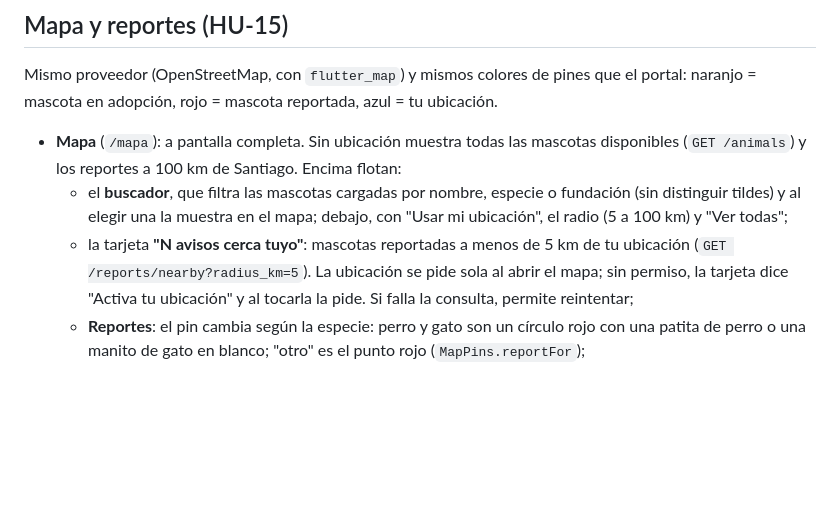
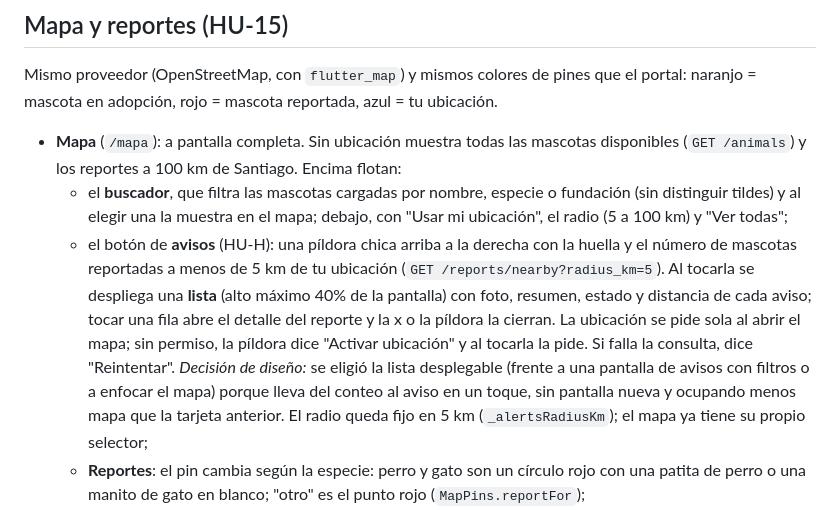
Before and after one commit to sgallardov/Adoptify, a Markdown page: Fase 2/adoptify_app/README.md, the part around the change. Rendered like a GitHub page; blank space fills up the shorter version.

Commit message:
docs(app): documentar el botón de avisos con lista desplegable (HU-H)
Co-Authored-By: Claude Sonnet 5.5 <noreply@anthropic.com>

```diff
--- a/Fase 2/adoptify_app/README.md
+++ b/Fase 2/adoptify_app/README.md
@@ -108,9 +108,14 @@ naranjo = mascota en adopción, rojo = mascota reportada, azul = tu ubicación.
   y los reportes a 100 km de Santiago. Encima flotan:
   - el **buscador**, que filtra las mascotas cargadas por nombre, especie o fundación (sin distinguir tildes)
     y al elegir una la muestra en el mapa; debajo, con "Usar mi ubicación", el radio (5 a 100 km) y "Ver todas";
-  - la tarjeta **"N avisos cerca tuyo"**: mascotas reportadas a menos de 5 km de tu ubicación
-    (`GET /reports/nearby?radius_km=5`). La ubicación se pide sola al abrir el mapa; sin permiso, la tarjeta
-    dice "Activa tu ubicación" y al tocarla la pide. Si falla la consulta, permite reintentar;
+  - el botón de **avisos** (HU-H): una píldora chica arriba a la derecha con la huella y el número de mascotas
+    reportadas a menos de 5 km de tu ubicación (`GET /reports/nearby?radius_km=5`). Al tocarla se despliega una
+    **lista** (alto máximo 40% de la pantalla) con foto, resumen, estado y distancia de cada aviso; tocar una fila
+    abre el detalle del reporte y la x o la píldora la cierran. La ubicación se pide sola al abrir el mapa; sin
+    permiso, la píldora dice "Activar ubicación" y al tocarla la pide. Si falla la consulta, dice "Reintentar".
+    *Decisión de diseño:* se eligió la lista desplegable (frente a una pantalla de avisos con filtros o a enfocar
+    el mapa) porque lleva del conteo al aviso en un toque, sin pantalla nueva y ocupando menos mapa que la
+    tarjeta anterior. El radio queda fijo en 5 km (`_alertsRadiusKm`); el mapa ya tiene su propio selector;
   - **Reportes**: el pin cambia según la especie: perro y gato son un círculo rojo con una patita de perro o una manito de gato en blanco; "otro" es el punto rojo (`MapPins.reportFor`);
   - **Veterinarias**: gota roja con una cruz roja sobre blanco, del mismo tamaño que la de fundaciones (`GET /veterinary-clinics`). Solo se muestran con el mapa acercado (zoom 13 o más), porque son cientos. Su ficha trae nombre, dirección, "Urgencias 24 h" u horario, **Cómo llegar** (ruta en Google Maps) y **Llamar** si hay teléfono, con `url_launcher`;
   - **Fundaciones**: pin fijo calipso en forma de gota con una huella en la sede de cada fundación con ubicación (no depende del radio). Al tocarlo aparece una ficha con su foto de perfil, nombre, comuna y descripción; al tocar la ficha se abre `/fundaciones/:id`, la misma vista que desde la pestaña Fundaciones;
```
